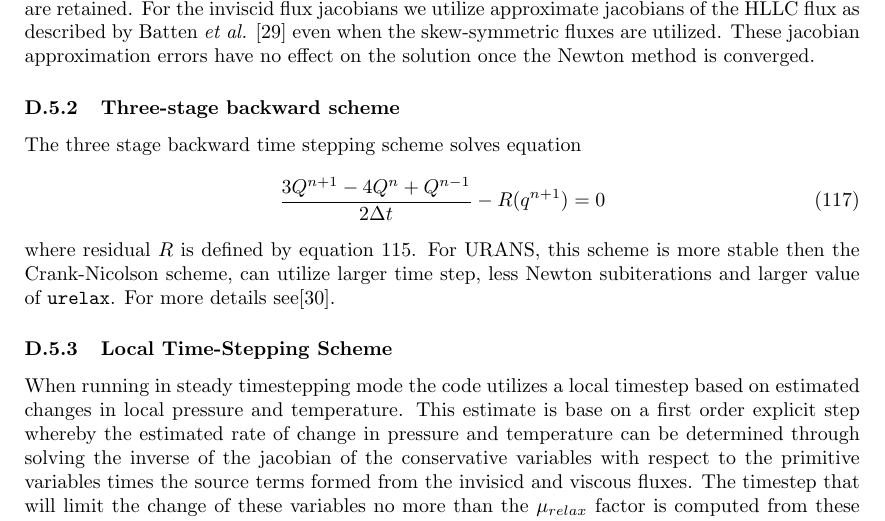
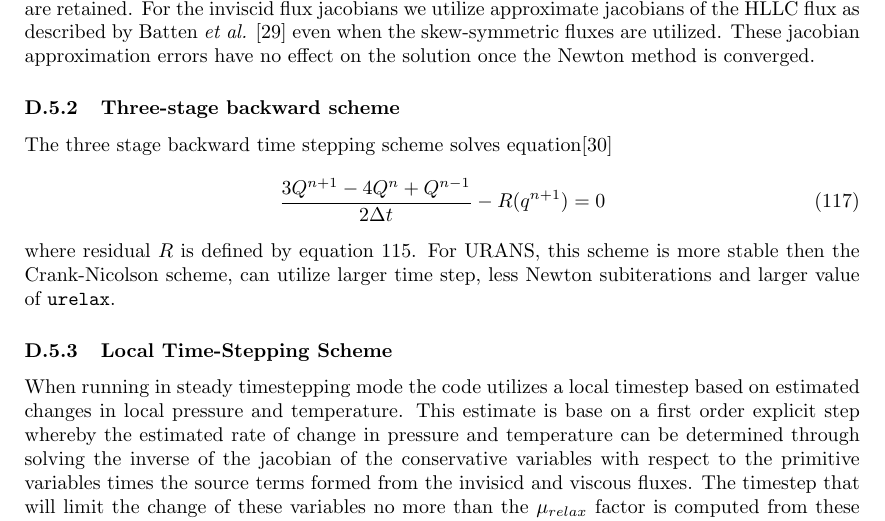
Before and after one commit to libm3l/FlowPsi, a LaTeX document (guide/guide.tex, which reads guide/time_integration.tex): part of page 51 of 53, cut so that both start at the same text. Compiled offline with pdfLaTeX.

Commit message:
update in guide.tex

```diff
--- a/guide/time_integration.tex
+++ b/guide/time_integration.tex
@@ -67,14 +67,14 @@ converged.
 
 
 \subsubsection{Three-stage backward scheme}
-The three stage backward time stepping scheme solves equation
+The three stage backward time stepping scheme solves equation\cite{Pulliam}
 \begin{equation}
   \frac{3Q^{n+1}-4Q^{n}+Q^{n-1}}{2\Delta t}- R(q^{n+1}) = 0
 \label{Thee_stage}
 \end{equation}
 where residual $R$ is defined by equation \ref{resid}. For URANS, this scheme is more stable
 then the Crank-Nicolson scheme, can utilize larger time step, less
-Newton subiterations and larger value of {\tt urelax}. For more details see\cite{Pulliam}.
+Newton subiterations and larger value of {\tt urelax}.
 
 \subsubsection{Local Time-Stepping Scheme}
 
```
